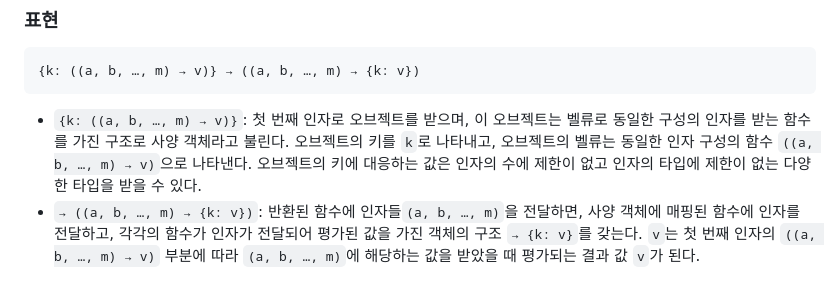
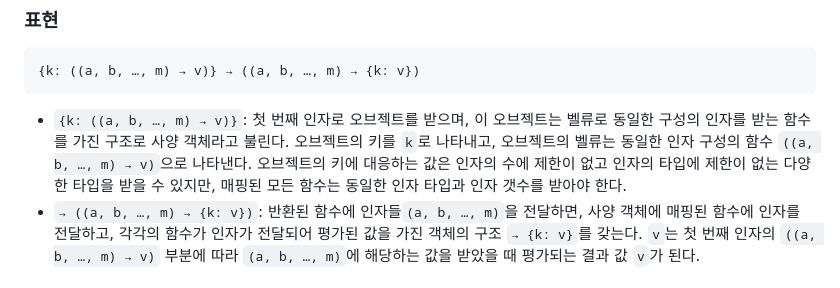
Before and after one commit to N0FreeLunch/Javascript-Development-Note, a Markdown page: FuntionalProgramming/RamdaJS/applySpec.md, the part around the change. Drawn GitHub-style.

````diff
--- a/FuntionalProgramming/RamdaJS/applySpec.md
+++ b/FuntionalProgramming/RamdaJS/applySpec.md
@@ -24,7 +24,7 @@ R.applySpec(spec): function
 ```
 {k: ((a, b, …, m) → v)} → ((a, b, …, m) → {k: v})
 ```
-- `{k: ((a, b, …, m) → v)}`: 첫 번째 인자로 오브젝트를 받으며, 이 오브젝트는 벨류로 동일한 구성의 인자를 받는 함수를 가진 구조로 사양 객체라고 불린다. 오브젝트의 키를 `k`로 나타내고, 오브젝트의 벨류는 동일한 인자 구성의 함수 `((a, b, …, m) → v)`으로 나타낸다. 오브젝트의 키에 대응하는 값은 인자의 수에 제한이 없고 인자의 타입에 제한이 없는 다양한 타입을 받을 수 있다.
+- `{k: ((a, b, …, m) → v)}`: 첫 번째 인자로 오브젝트를 받으며, 이 오브젝트는 벨류로 동일한 구성의 인자를 받는 함수를 가진 구조로 사양 객체라고 불린다. 오브젝트의 키를 `k`로 나타내고, 오브젝트의 벨류는 동일한 인자 구성의 함수 `((a, b, …, m) → v)`으로 나타낸다. 오브젝트의 키에 대응하는 값은 인자의 수에 제한이 없고 인자의 타입에 제한이 없는 다양한 타입을 받을 수 있지만, 매핑된 모든 함수는 동일한 인자 타입과 인자 갯수를 받아야 한다.
 - `→ ((a, b, …, m) → {k: v})`: 반환된 함수에 인자들`(a, b, …, m)`을 전달하면, 사양 객체에 매핑된 함수에 인자를 전달하고, 각각의 함수가 인자가 전달되어 평가된 값을 가진 객체의 구조 `→ {k: v}`를 갖는다. `v`는 첫 번째 인자의 `((a, b, …, m) → v)` 부분에 따라 `(a, b, …, m)`에 해당하는 값을 받았을 때 평가되는 결과 값 `v`가 된다.
 
 ### 예제
````
